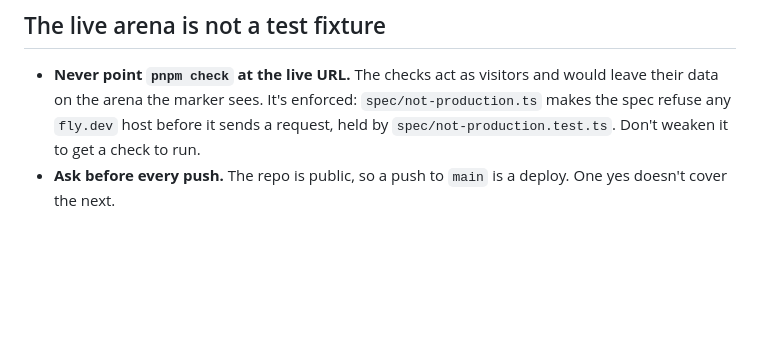
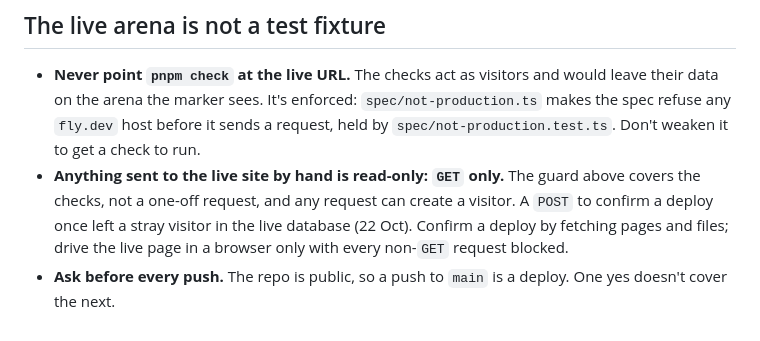
Before and after one commit to comp4020-agentic-coding-studio/comp4020-final-aaronjin0323, a Markdown page: CLAUDE.md, the part around the change. Rendered like a GitHub page; blank space fills up the shorter version.

Commit message:
CLAUDE.md: anything sent to the live site by hand is GET only, after a POST to confirm a deploy left a stray visitor (22 Oct)
Co-Authored-By: Claude Opus 5.5 <noreply@anthropic.com>

```diff
--- a/CLAUDE.md
+++ b/CLAUDE.md
@@ -249,5 +249,10 @@ countdowns, upgrades, elimination, rate limiting.
   `spec/not-production.ts` makes the spec refuse any `fly.dev` host before
   it sends a request, held by `spec/not-production.test.ts`. Don't weaken it
   to get a check to run.
+- **Anything sent to the live site by hand is read-only: `GET` only.** The
+  guard above covers the checks, not a one-off request, and any request can
+  create a visitor. A `POST` to confirm a deploy once left a stray visitor in
+  the live database (22 Oct). Confirm a deploy by fetching pages and files;
+  drive the live page in a browser only with every non-`GET` request blocked.
 - **Ask before every push.** The repo is public, so a push to `main` is a
   deploy. One yes doesn't cover the next.
```
